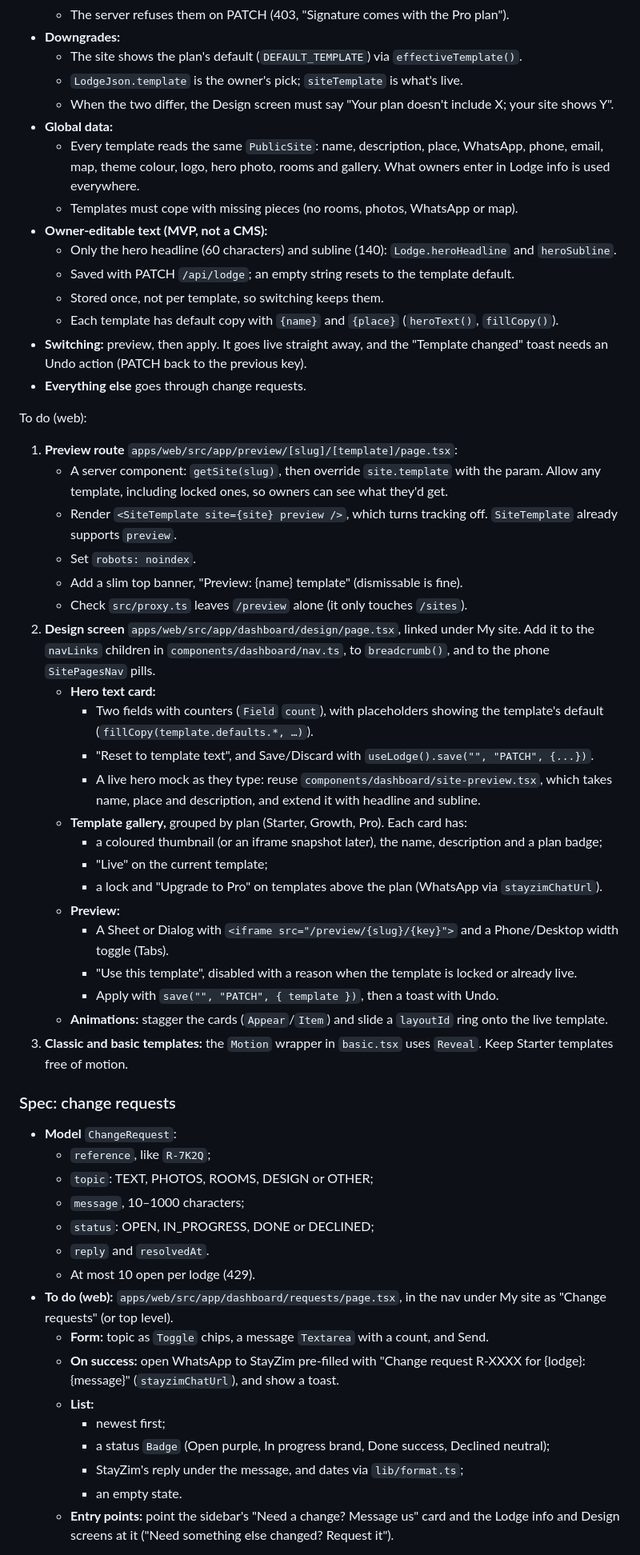
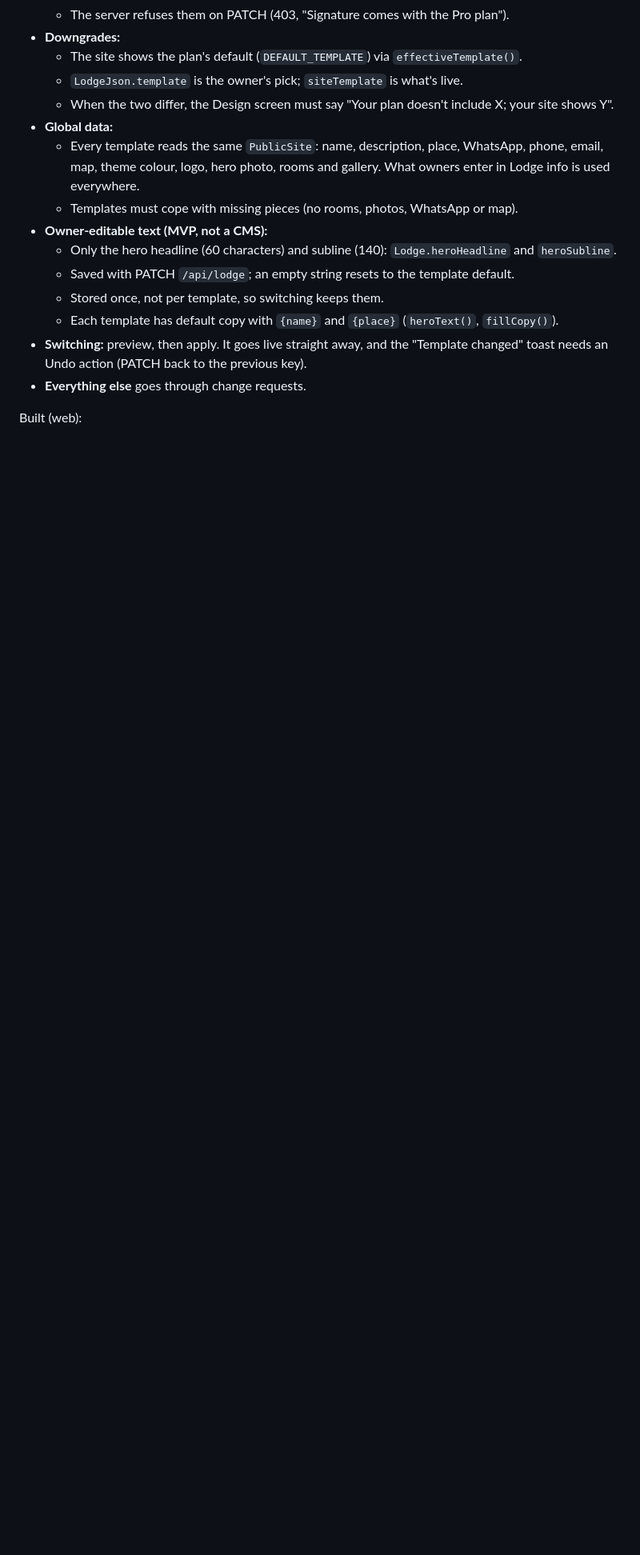
Before and after one commit to Christus-Veritas-Technologies/stayzim, a Markdown page: docs/progress.md, the part around one of its changes. Shown at 80% size. GitHub-like rendering; blank space fills up the shorter version.

```diff
--- a/docs/progress.md
+++ b/docs/progress.md
@@ -202,46 +195,5 @@ Agreed with the user:
 - **Switching:** preview, then apply. It goes live straight away, and the "Template changed" toast needs an Undo action (PATCH back to the previous key).
 - **Everything else** goes through change requests.
 
-To do (web):
+Built (web):
 
-1. **Preview route** `apps/web/src/app/preview/[slug]/[template]/page.tsx`:
-   - A server component: `getSite(slug)`, then override `site.template` with the param. Allow any template, including locked ones, so owners can see what they'd get.
-   - Render `<SiteTemplate site={site} preview />`, which turns tracking off. `SiteTemplate` already supports `preview`.
-   - Set `robots: noindex`.
-   - Add a slim top banner, "Preview: {name} template" (dismissable is fine).
-   - Check `src/proxy.ts` leaves `/preview` alone (it only touches `/sites`).
-2. **Design screen** `apps/web/src/app/dashboard/design/page.tsx`, linked under My site. Add it to the `navLinks` children in `components/dashboard/nav.ts`, to `breadcrumb()`, and to the phone `SitePagesNav` pills.
-   - **Hero text card:**
-     - Two fields with counters (`Field` `count`), with placeholders showing the template's default (`fillCopy(template.defaults.*, …)`).
-     - "Reset to template text", and Save/Discard with `useLodge().save("", "PATCH", {...})`.
-     - A live hero mock as they type: reuse `components/dashboard/site-preview.tsx`, which takes name, place and description, and extend it with headline and subline.
-   - **Template gallery,** grouped by plan (Starter, Growth, Pro). Each card has:
-     - a coloured thumbnail (or an iframe snapshot later), the name, description and a plan badge;
-     - "Live" on the current template;
-     - a lock and "Upgrade to Pro" on templates above the plan (WhatsApp via `stayzimChatUrl`).
-   - **Preview:**
-     - A Sheet or Dialog with `<iframe src="/preview/{slug}/{key}">` and a Phone/Desktop width toggle (Tabs).
-     - "Use this template", disabled with a reason when the template is locked or already live.
-     - Apply with `save("", "PATCH", { template })`, then a toast with Undo.
-   - **Animations:** stagger the cards (`Appear`/`Item`) and slide a `layoutId` ring onto the live template.
-3. **Classic and basic templates:** the `Motion` wrapper in `basic.tsx` uses `Reveal`. Keep Starter templates free of motion.
-
-### Spec: change requests
-
-- **Model** `ChangeRequest`:
-  - `reference`, like `R-7K2Q`;
-  - `topic`: TEXT, PHOTOS, ROOMS, DESIGN or OTHER;
-  - `message`, 10–1000 characters;
-  - `status`: OPEN, IN_PROGRESS, DONE or DECLINED;
-  - `reply` and `resolvedAt`.
-  - At most 10 open per lodge (429).
-- **To do (web):** `apps/web/src/app/dashboard/requests/page.tsx`, in the nav under My site as "Change requests" (or top level).
-  - **Form:** topic as `Toggle` chips, a message `Textarea` with a count, and Send.
-  - **On success:** open WhatsApp to StayZim pre-filled with "Change request R-XXXX for {lodge}: {message}" (`stayzimChatUrl`), and show a toast.
-  - **List:**
-    - newest first;
-    - a status `Badge` (Open purple, In progress brand, Done success, Declined neutral);
-    - StayZim's reply under the message, and dates via `lib/format.ts`;
-    - an empty state.
-  - **Entry points:** point the sidebar's "Need a change? Message us" card and the Lodge info and Design screens at it ("Need something else changed? Request it").
-
```
Also changed, not shown: other parts of docs/progress.md (+79 -110 lines).
